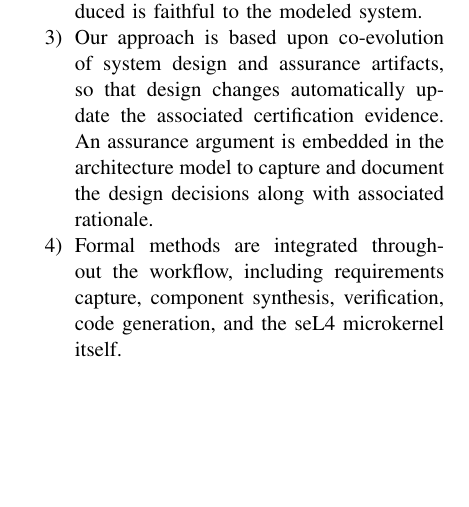
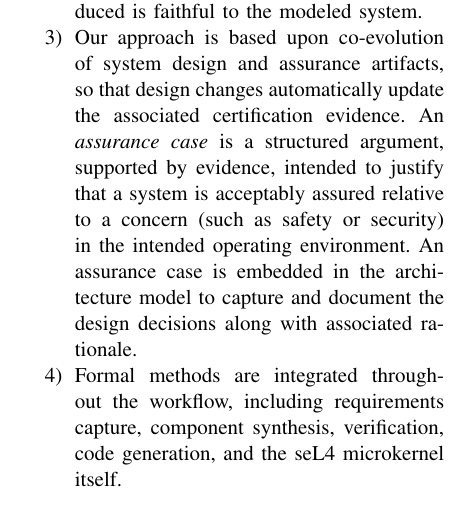
Before and after one commit to loonwerks/fmatscale, a LaTeX paper (main.tex, which reads innovations.tex): part of one column of page 2 of 15, cut so that both start at the same text, the shorter picture padded with empty space. Compiled offline with pdfLaTeX.

Commit message:
various edits

```diff
--- a/innovations.tex
+++ b/innovations.tex
@@ -34,8 +34,10 @@ making its formal security guarantees easibly accessible to developers. This ens
 the implementation produced is faithful to the modeled system.
 
 \item Our approach is based upon co-evolution of system design and assurance artifacts, so that
-design changes automatically update the associated certification evidence. An assurance argument
-is embedded in the architecture model to capture and document the design decisions
+design changes automatically update the associated certification evidence. An {\em assurance case}
+is a structured argument, supported by evidence, intended to justify that a system is acceptably assured
+relative to a concern (such as safety or security) in the intended operating environment.
+An assurance case is embedded in the architecture model to capture and document the design decisions
 along with associated rationale.
 
 \item Formal methods are integrated throughout the workflow, including requirements capture,
```
